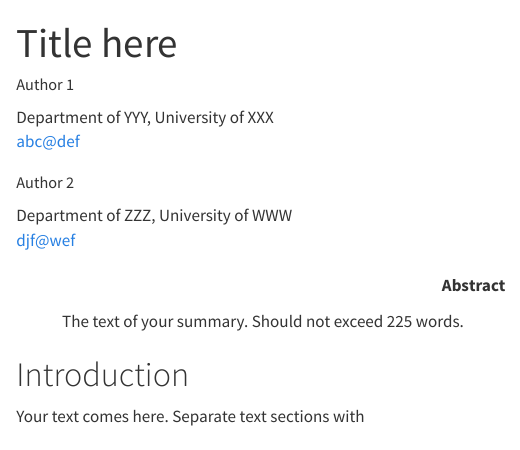
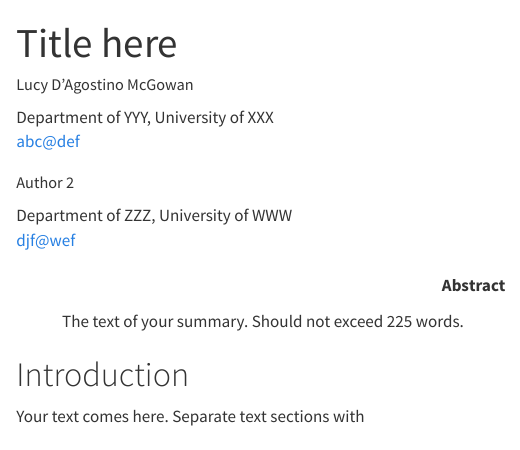
Before and after one commit to sta-779-f23/final-project, a Quarto document (final-project.qmd): the page in a window 1100 px wide, from its top. Rendered offline with R 4.5, knitr and Pandoc in place of Quarto, with nearby package versions; code that draws random numbers runs with fixed seeds of ours.

Commit message:
update name

```diff
--- a/final-project.qmd
+++ b/final-project.qmd
@@ -2,7 +2,7 @@
 title: Title here
 
 author:
-- name: Author 1
+- name: Lucy D'Agostino McGowan
   affiliation: Department of YYY, University of XXX
   email: abc@def
 
```
